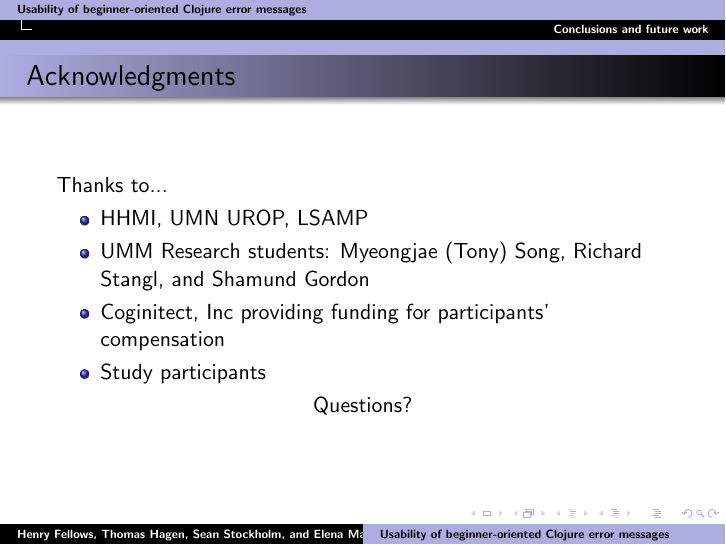
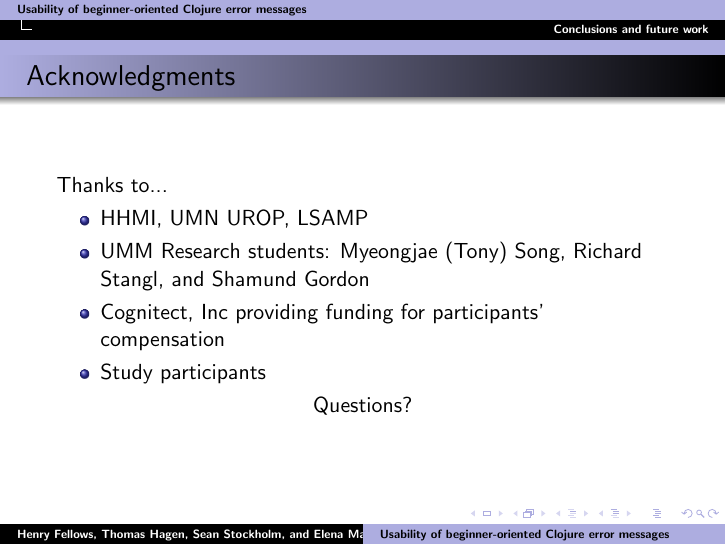
Before and after one commit to Clojure-Intro-Course/UsabilityStudyPaper, LaTeX slides (slides/usability_slides.tex): page 32 of 32. Compiled offline with pdfLaTeX.

Commit message:
fixed a typo

```diff
--- a/slides/usability_slides.tex
+++ b/slides/usability_slides.tex
@@ -532,7 +532,7 @@ Thanks to...
 	\begin{itemize}
 	\item HHMI, UMN UROP, LSAMP
 	\item UMM Research students: Myeongjae (Tony) Song, Richard Stangl, and Shamund Gordon
-        \item Coginitect, Inc providing funding for participants' compensation
+        \item Cognitect, Inc providing funding for participants' compensation
 	\item Study participants
 	\end{itemize}
 	{\centering
```
